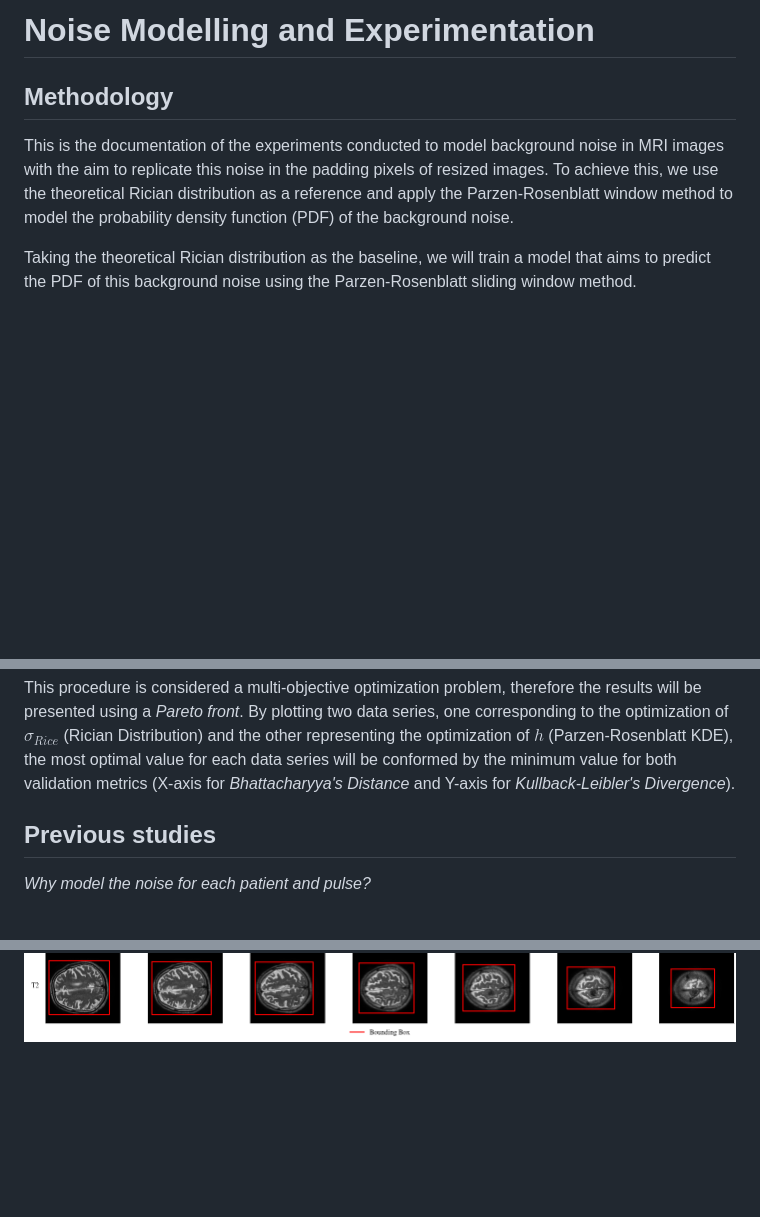
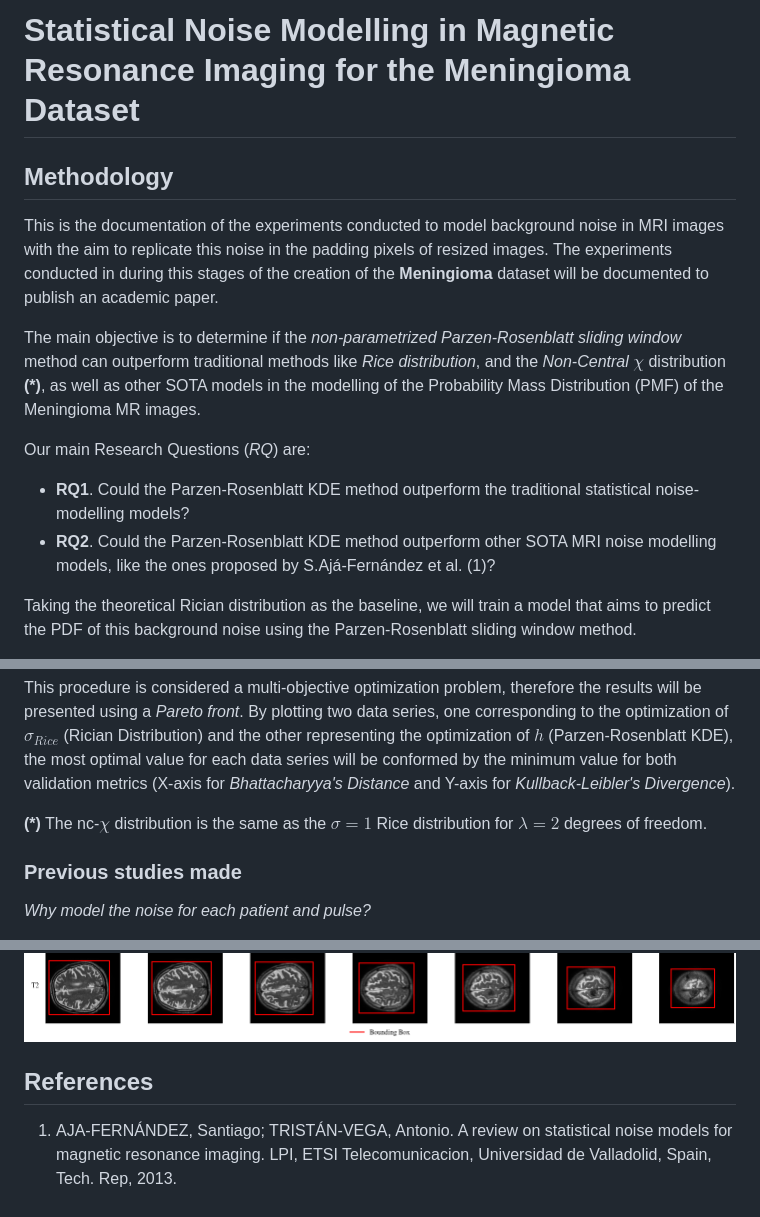
Before and after one commit to MarioPasc/Meningioma, a Markdown page: docs/noise_modelling.md, 3 parts joined by grey strips. Drawn GitHub-style; blank space fills up the shorter version.

Commit message:
Noise modelling docs for the new experiment

```diff
--- a/docs/noise_modelling.md
+++ b/docs/noise_modelling.md
@@ -1,8 +1,15 @@
-# Noise Modelling and Experimentation
+# Statistical Noise Modelling in Magnetic Resonance Imaging for the Meningioma Dataset
 
 ## Methodology
 
-This is the documentation of the experiments conducted to model background noise in MRI images with the aim to replicate this noise in the padding pixels of resized images. To achieve this, we use the theoretical Rician distribution as a reference and apply the Parzen-Rosenblatt window method to model the probability density function (PDF) of the background noise.
+This is the documentation of the experiments conducted to model background noise in MRI images with the aim to replicate this noise in the padding pixels of resized images. The experiments conducted in during this stages of the creation of the **Meningioma** dataset will be documented to publish an academic paper.
+
+The main objective is to determine if the *non-parametrized Parzen-Rosenblatt sliding window* method can outperform traditional methods like *Rice distribution*, and the *Non-Central $\chi$* distribution **(*)**, as well as other SOTA models in the modelling of the Probability Mass Distribution (PMF) of the Meningioma MR images.
+
+Our main Research Questions (*RQ*) are:
+
+  - **RQ1**. Could the Parzen-Rosenblatt KDE method outperform the traditional statistical noise-modelling models?
+  - **RQ2**. Could the Parzen-Rosenblatt KDE method outperform other SOTA MRI noise modelling models, like the ones proposed by S.Ajá-Fernández et al. (1)?
 
 Taking the theoretical Rician distribution as the baseline, we will train a model that aims to predict the PDF of this background noise using the Parzen-Rosenblatt sliding window method.
 
@@ -14,7 +21,9 @@ To assess the quality of the noise modeling, we evaluate the similarity between
 
 This procedure is considered a multi-objective optimization problem, therefore the results will be presented using a *Pareto front*. By plotting two data series, one corresponding to the optimization of $\sigma_{Rice}$ (Rician Distribution) and the other representing the optimization of $h$ (Parzen-Rosenblatt KDE), the most optimal value for each data series will be conformed by the minimum value for both validation metrics (X-axis for *Bhattacharyya's Distance* and Y-axis for *Kullback-Leibler's Divergence*).
 
-## Previous studies
+**(*)** The nc-$\chi$ distribution is the same as the $\sigma = 1$ Rice distribution for $\lambda = 2$ degrees of freedom.
+
+### Previous studies made
 
 *Why model the noise for each patient and pulse?*
 
@@ -37,3 +46,6 @@ This was considered the main cause of this variance. Nevertheless, visually insp
 
 ![comparison_pdf_pulses](./figures/noise_modelling/segmentation_per_pulse_P1.png)
 ![comparison_pdf_pulses](./figures/noise_modelling/segmentation_per_pulse_P72.png)
+
+## References
+1. AJA-FERNÁNDEZ, Santiago; TRISTÁN-VEGA, Antonio. A review on statistical noise models for magnetic resonance imaging. LPI, ETSI Telecomunicacion, Universidad de Valladolid, Spain, Tech. Rep, 2013.
```
